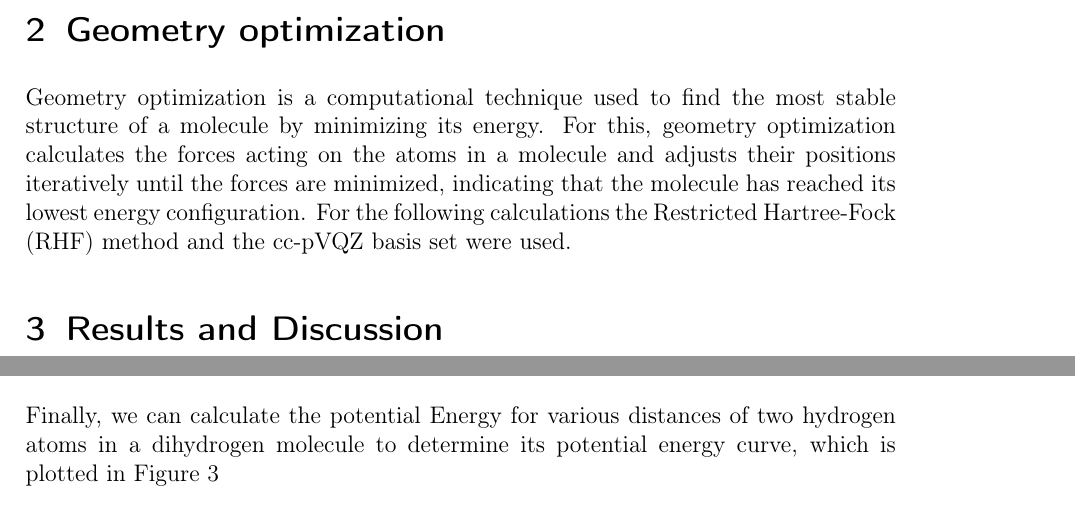
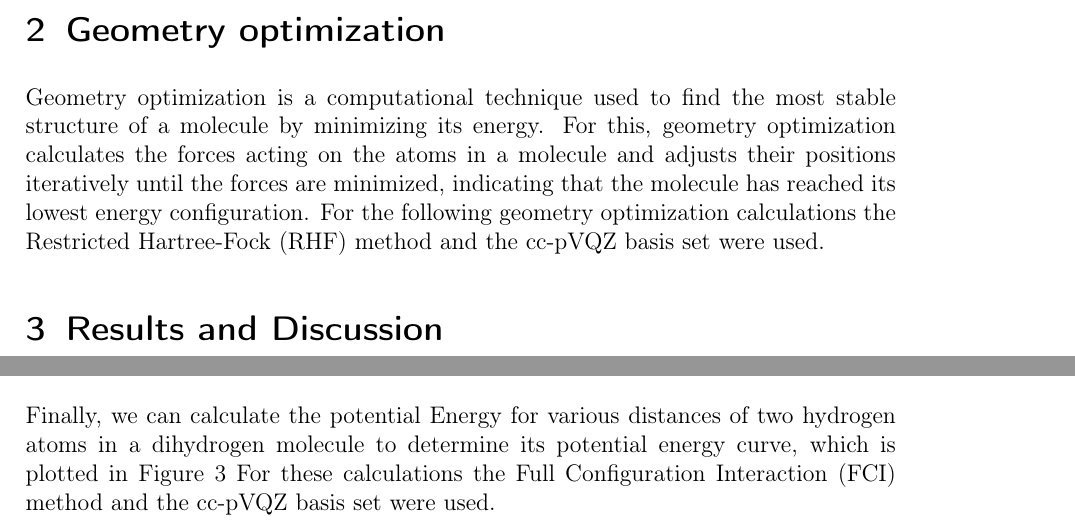
Before and after one commit to JulianBruegger996/Compchem, a LaTeX document (2/Day2_report.tex): two parts of pages 2 and 4 of 5, joined at a grey line, cut so that both start at the same text. Compiled offline with pdfLaTeX.

Commit message:
Updated report 2

```diff
--- a/2/Day2_report.tex
+++ b/2/Day2_report.tex
@@ -95,7 +95,7 @@ Furthermore, we will calculate the potential energy curve of dihydrogen and esti
 
 Geometry optimization is a computational technique used to find the most stable structure of a molecule by minimizing its energy.
 For this, geometry optimization calculates the forces acting on the atoms in a molecule and adjusts their positions iteratively until the forces are minimized, indicating that the molecule has reached its lowest energy configuration.
-For the following calculations the Restricted Hartree-Fock (RHF) method and the cc-pVQZ basis set were used.
+For the following geometry optimization calculations the Restricted Hartree-Fock (RHF) method and the cc-pVQZ basis set were used.
 
 \section{Results and Discussion}
 
@@ -171,6 +171,7 @@ We observe, that the hydrogen atom, that was moved away from it's optimal positi
 \subsection{Potential Energy of \ch{H2}}
 
 Finally, we can calculate the potential Energy for various distances of two hydrogen atoms in a dihydrogen molecule to determine its potential energy curve, which is plotted in \autoref{fig3}
+For these calculations the Full Configuration Interaction (FCI) method and the cc-pVQZ basis set were used.
 
 \begin{figure}[H]
     \centering
```
